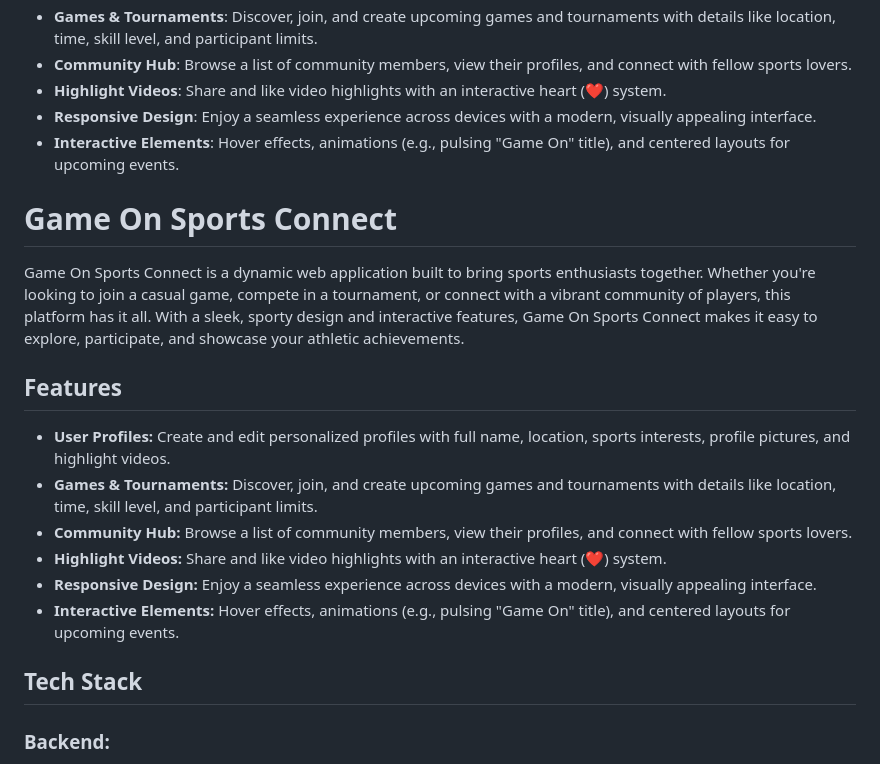
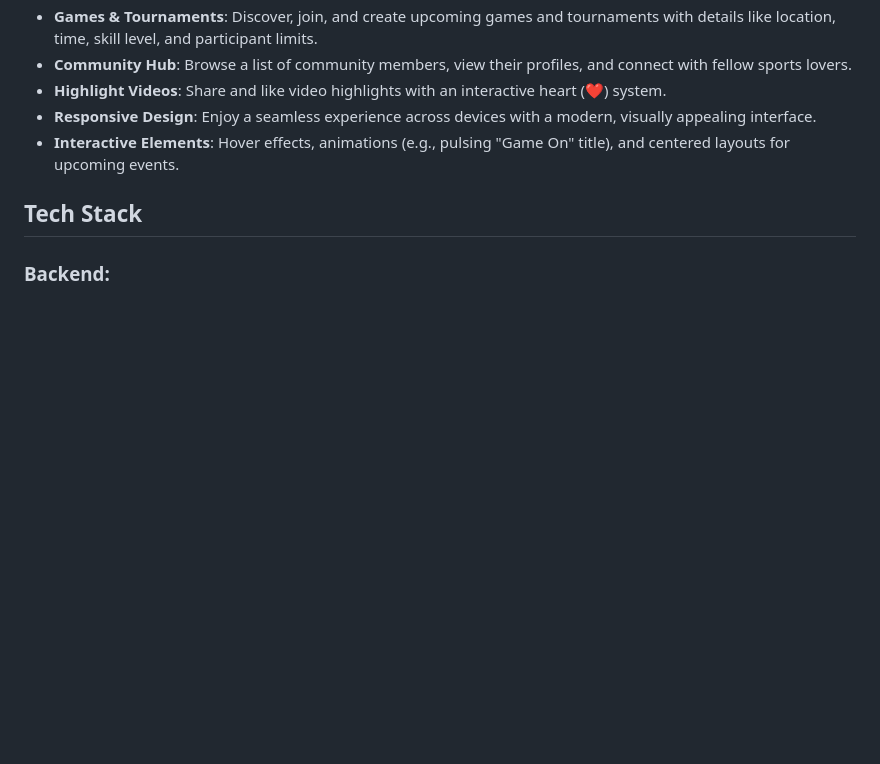
Before and after one commit to clairecleverlamb/game-on, a Markdown page: README.md, the part around the change. Rendered like a GitHub page; blank space fills up the shorter version.

```diff
--- a/README.md
+++ b/README.md
@@ -23,18 +23,6 @@ Game On Sports Connect is a dynamic web application designed to bring sports ent
 - **Highlight Videos**: Share and like video highlights with an interactive heart (❤️) system.
 - **Responsive Design**: Enjoy a seamless experience across devices with a modern, visually appealing interface.
 - **Interactive Elements**: Hover effects, animations (e.g., pulsing "Game On" title), and centered layouts for upcoming events.
-
-# Game On Sports Connect
-
-Game On Sports Connect is a dynamic web application built to bring sports enthusiasts together. Whether you're looking to join a casual game, compete in a tournament, or connect with a vibrant community of players, this platform has it all. With a sleek, sporty design and interactive features, Game On Sports Connect makes it easy to explore, participate, and showcase your athletic achievements.
-
-## Features
-- **User Profiles:** Create and edit personalized profiles with full name, location, sports interests, profile pictures, and highlight videos.
-- **Games & Tournaments:** Discover, join, and create upcoming games and tournaments with details like location, time, skill level, and participant limits.
-- **Community Hub:** Browse a list of community members, view their profiles, and connect with fellow sports lovers.
-- **Highlight Videos:** Share and like video highlights with an interactive heart (❤️) system.
-- **Responsive Design:** Enjoy a seamless experience across devices with a modern, visually appealing interface.
-- **Interactive Elements:** Hover effects, animations (e.g., pulsing "Game On" title), and centered layouts for upcoming events.
 
 ## Tech Stack
 ### Backend:
```
